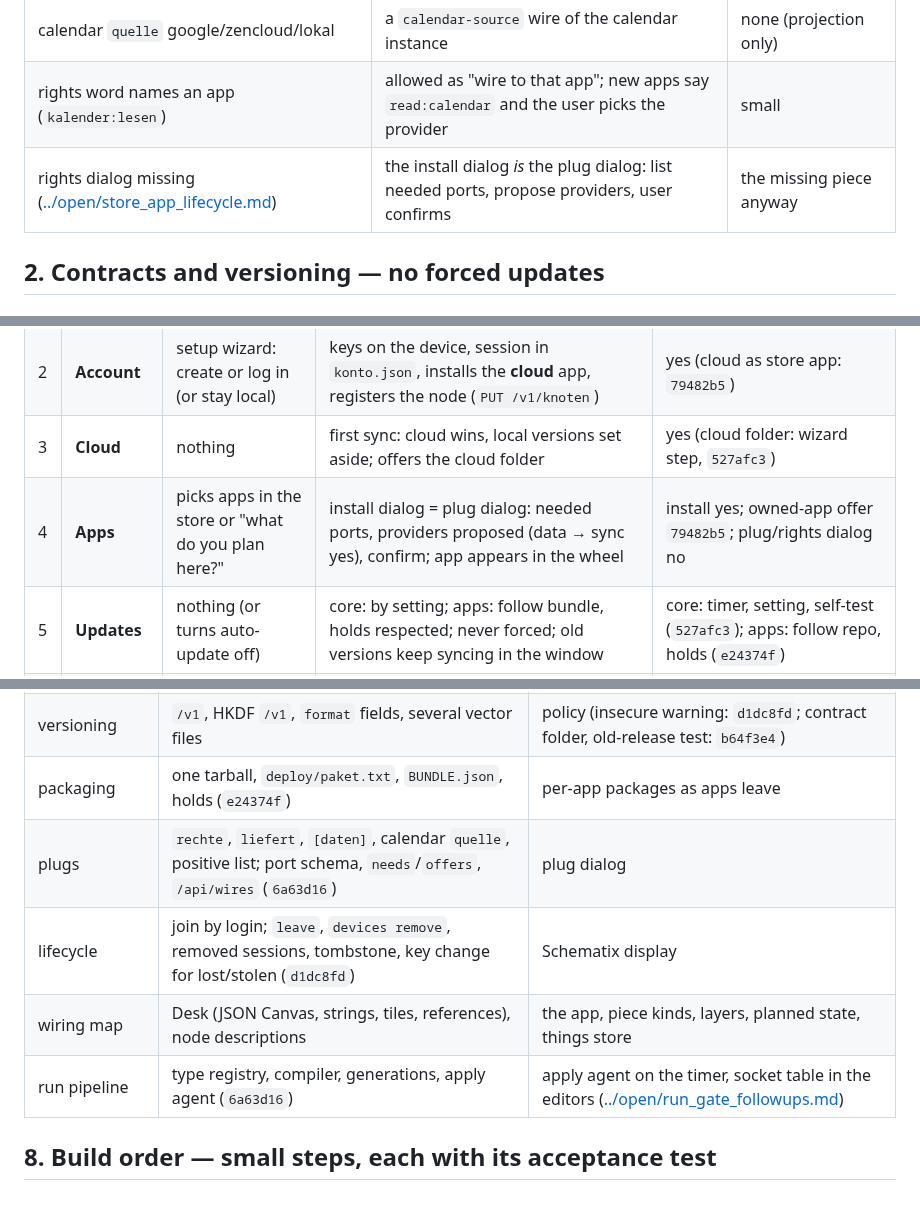
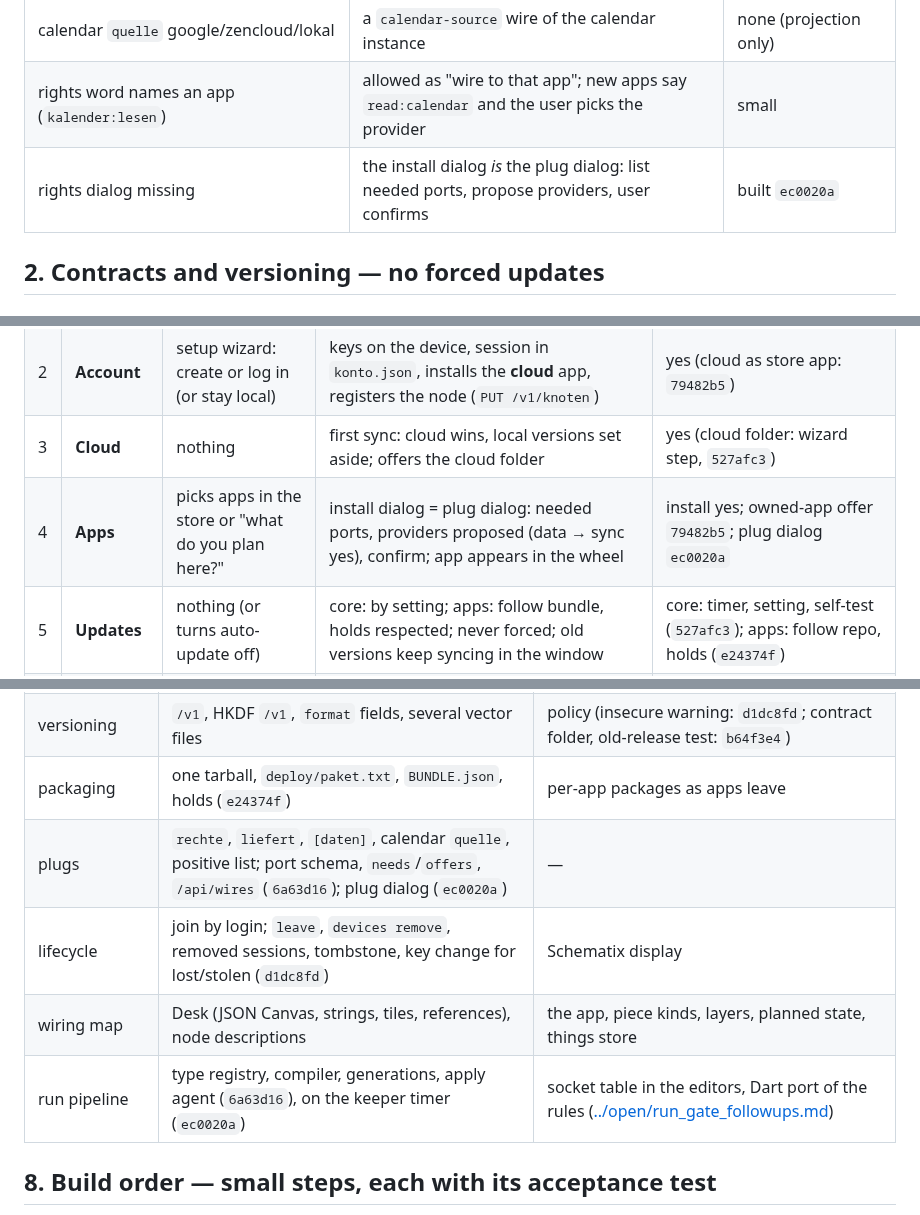
Before and after one commit to Eightdevvis/ZENTRALE, a Markdown page: memory/hub/building_kit_plan.md, 3 parts joined by grey strips. Drawn GitHub-style.

Commit message:
Docs: building kit step 11 built
Co-Authored-By: Claude Opus 5.5 <noreply@anthropic.com>

```diff
--- a/memory/hub/building_kit_plan.md
+++ b/memory/hub/building_kit_plan.md
@@ -140,7 +140,7 @@ wires yet; they live only on the map (section 6.3).
 | "new app with data asks once: sync it?" | = the hub proposes a wire `data → sync`; same question, same place | none |
 | calendar `quelle` google/zencloud/lokal | a `calendar-source` wire of the calendar instance | none (projection only) |
 | rights word names an app (`kalender:lesen`) | allowed as "wire to that app"; new apps say `read:calendar` and the user picks the provider | small |
-| rights dialog missing ([../open/store_app_lifecycle.md](../open/store_app_lifecycle.md)) | the install dialog *is* the plug dialog: list needed ports, propose providers, user confirms | the missing piece anyway |
+| rights dialog missing | the install dialog *is* the plug dialog: list needed ports, propose providers, user confirms | built `ec0020a` |
 
 ## 2. Contracts and versioning — no forced updates
 
@@ -297,7 +297,7 @@ what ZENTRALE does, what exists.
 | 1 | **Install** | runs the installer with the invite code | checks Python, unpacks, venv, links `zentrale`, **installs the keeper timers**, starts the setup wizard | yes (keeper `13235f8`; wizard when a terminal is attached `527afc3`) |
 | 2 | **Account** | setup wizard: create or log in (or stay local) | keys on the device, session in `konto.json`, installs the **cloud** app, registers the node (`PUT /v1/knoten`) | yes (cloud as store app: `79482b5`) |
 | 3 | **Cloud** | nothing | first sync: cloud wins, local versions set aside; offers the cloud folder | yes (cloud folder: wizard step, `527afc3`) |
-| 4 | **Apps** | picks apps in the store or "what do you plan here?" | install dialog = plug dialog: needed ports, providers proposed (data → sync yes), confirm; app appears in the wheel | install yes; owned-app offer `79482b5`; plug/rights dialog no |
+| 4 | **Apps** | picks apps in the store or "what do you plan here?" | install dialog = plug dialog: needed ports, providers proposed (data → sync yes), confirm; app appears in the wheel | install yes; owned-app offer `79482b5`; plug dialog `ec0020a` |
 | 5 | **Updates** | nothing (or turns auto-update off) | core: by setting; apps: follow bundle, holds respected; never forced; old versions keep syncing in the window | core: timer, setting, self-test (`527afc3`); apps: follow repo, holds (`e24374f`) |
 | 6 | **Second device** | same as 1–2 on the new device | node joins, cloud wins, owned apps offered, same app settings everywhere | yes (owned apps offered: `79482b5`) |
 | 7 | **Remove a device** | on the device: `zentrale leave`; from another: `zentrale devices remove <name>` | leave: logout, timers off, local data kept or deleted on request; remove: end that node's sessions, tombstone its description, drop it from the map; for a lost or stolen device the dialog offers "also change the account key" (Sasha 30.10.: only then, never on every removal) | built `d1dc8fd` (key change: `core/key_rotation.py`, `PUT /v1/konto/schluessel`) |
@@ -550,10 +550,10 @@ compiler with its graph checks, the socket table for the editors, and the apply
 | update | `zentrale update` (beside, switch, roll-back by hand), `--automatic`, setting, self-test, hint (`527afc3`) | Ed25519 signature; hint inside the TUI |
 | versioning | `/v1`, HKDF `/v1`, `format` fields, several vector files | policy (insecure warning: `d1dc8fd`; contract folder, old-release test: `b64f3e4`) |
 | packaging | one tarball, `deploy/paket.txt`, `BUNDLE.json`, holds (`e24374f`) | per-app packages as apps leave |
-| plugs | `rechte`, `liefert`, `[daten]`, calendar `quelle`, positive list; port schema, `needs`/`offers`, `/api/wires` (`6a63d16`) | plug dialog |
+| plugs | `rechte`, `liefert`, `[daten]`, calendar `quelle`, positive list; port schema, `needs`/`offers`, `/api/wires` (`6a63d16`); plug dialog (`ec0020a`) | — |
 | lifecycle | join by login; `leave`, `devices remove`, removed sessions, tombstone, key change for lost/stolen (`d1dc8fd`) | Schematix display |
 | wiring map | Desk (JSON Canvas, strings, tiles, references), node descriptions | the app, piece kinds, layers, planned state, things store |
-| run pipeline | type registry, compiler, generations, apply agent (`6a63d16`) | apply agent on the timer, socket table in the editors ([../open/run_gate_followups.md](../open/run_gate_followups.md)) |
+| run pipeline | type registry, compiler, generations, apply agent (`6a63d16`), on the keeper timer (`ec0020a`) | socket table in the editors, Dart port of the rules ([../open/run_gate_followups.md](../open/run_gate_followups.md)) |
 
 ## 8. Build order — small steps, each with its acceptance test
 
```
Also changed, not shown: other parts of memory/hub/building_kit_plan.md (+3 -3 lines), memory/hub/port_types.md (+1 -1 lines).
